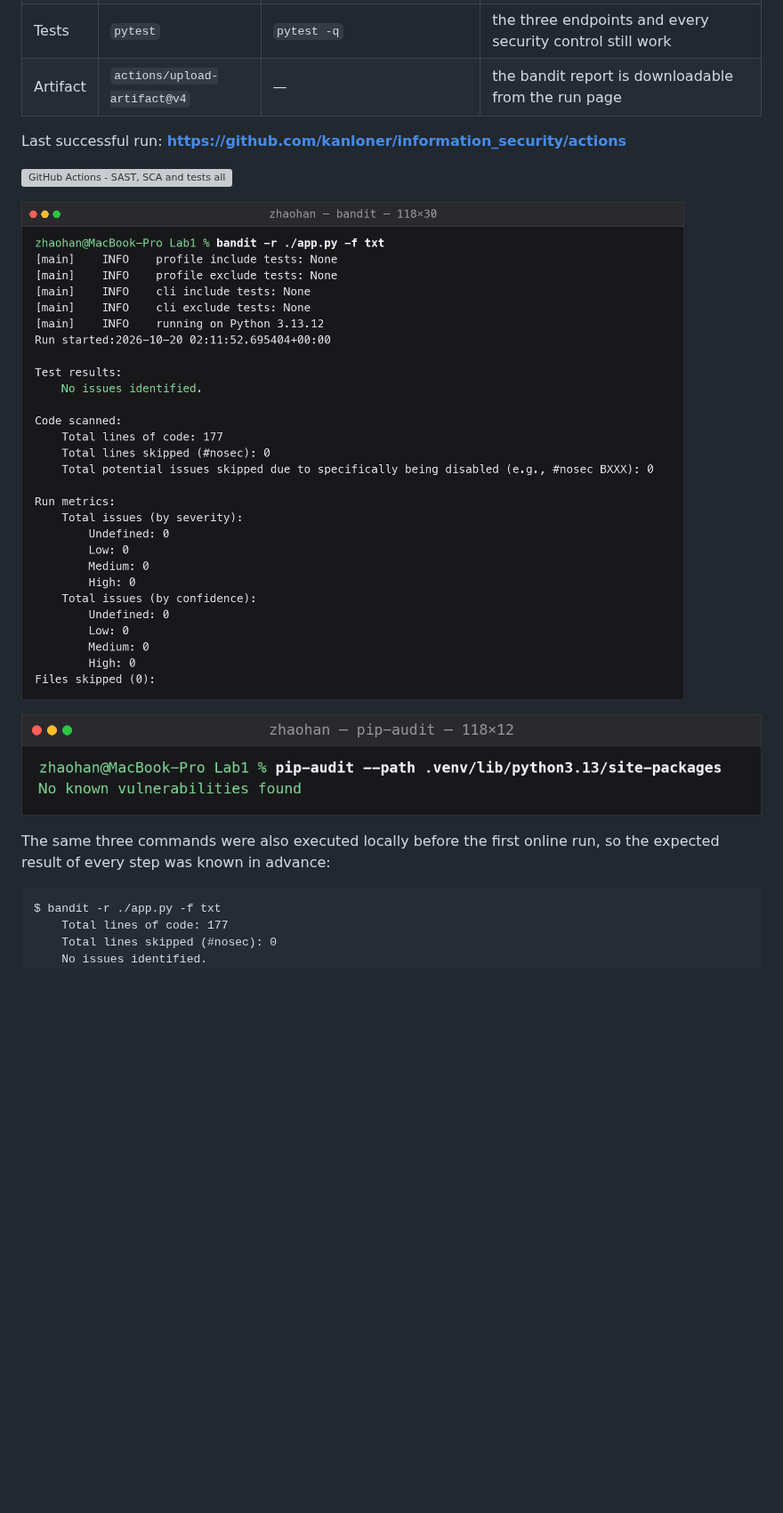
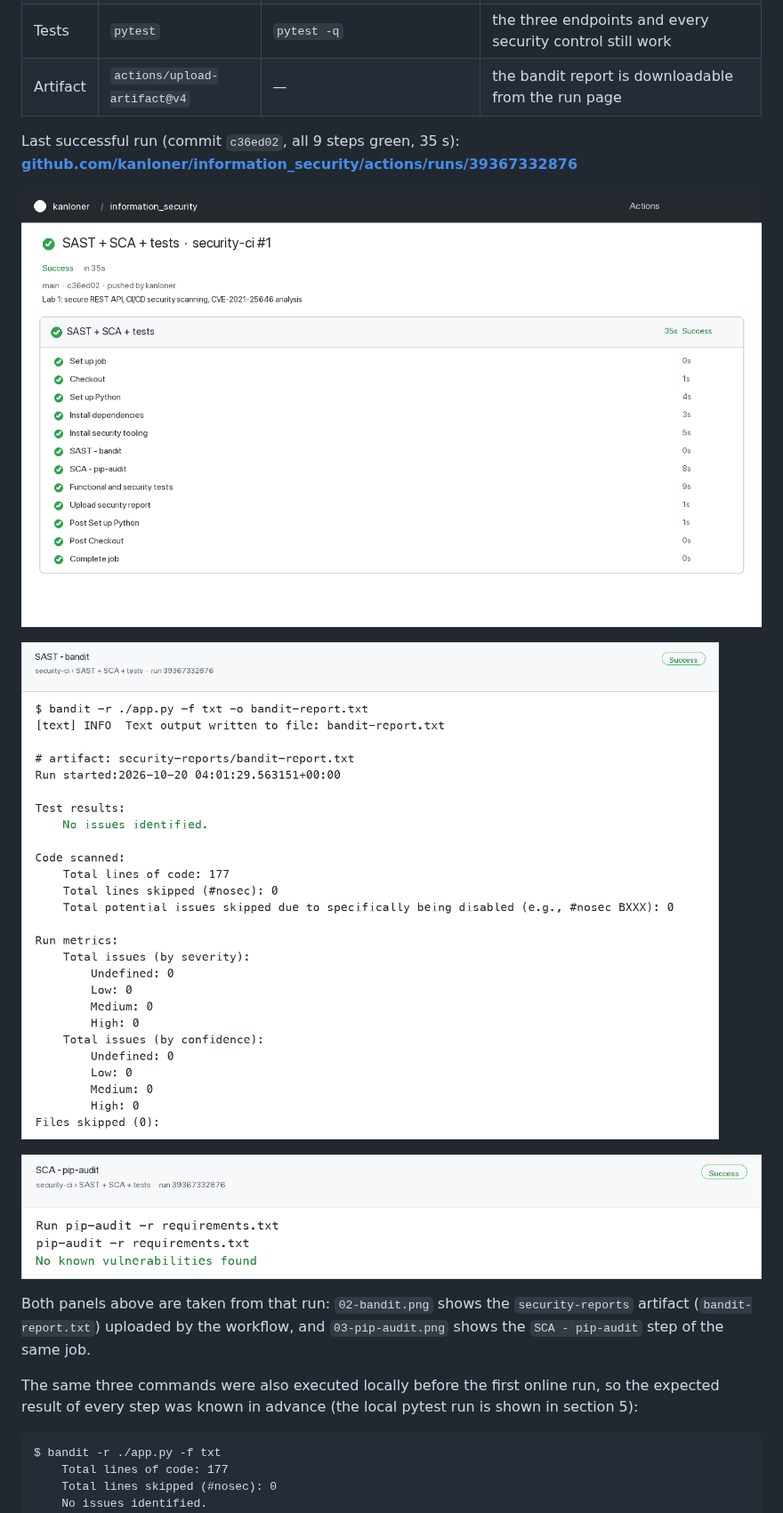
Before and after one commit to kanloner/information_security, a Markdown page: README.md, the part around the change. Shown at 89% size. Rendered like a GitHub page; pictures changed too: docs/screenshots/01-ci-green.png (added), docs/screenshots/02-bandit.png, docs/screenshots/03-pip-audit.png; blank space fills up the shorter version; grey boxes are pictures that could not be loaded.

Commit message:
Add CI evidence from the green run and link it from README and report
- 01-ci-green.png: Actions run 39367332876, all nine steps green
- 02/03: bandit artifact and pip-audit step taken from that run
- 09-repo.png: public repository page
- README and report appendix now link the run

````diff
--- a/README.md
+++ b/README.md
@@ -231,7 +231,8 @@ response.headers["Cache-Control"] = "no-store"
 | Tests | `pytest` | `pytest -q` | the three endpoints and every security control still work |
 | Artifact | `actions/upload-artifact@v4` | — | the bandit report is downloadable from the run page |
 
-Last successful run: **https://github.com/kanloner/information_security/actions**
+Last successful run (commit `c36ed02`, all 9 steps green, 35 s):
+**[github.com/kanloner/information_security/actions/runs/39367332876](https://github.com/kanloner/information_security/actions/runs/39367332876)**
 
 ![GitHub Actions - SAST, SCA and tests all green](docs/screenshots/01-ci-green.png)
 
@@ -239,8 +240,13 @@ Last successful run: **https://github.com/kanloner/information_security/actions*
 
 ![pip-audit - no known vulnerabilities found](docs/screenshots/03-pip-audit.png)
 
+Both panels above are taken from that run: `02-bandit.png` shows the
+`security-reports` artifact (`bandit-report.txt`) uploaded by the workflow, and
+`03-pip-audit.png` shows the `SCA - pip-audit` step of the same job.
+
 The same three commands were also executed locally before the first online run, so the
-expected result of every step was known in advance:
+expected result of every step was known in advance (the local pytest run is shown in
+section 5):
 
 ```
 $ bandit -r ./app.py -f txt
````
Also changed, not shown: docs/screenshots/09-repo.png (added), 1 other file.
